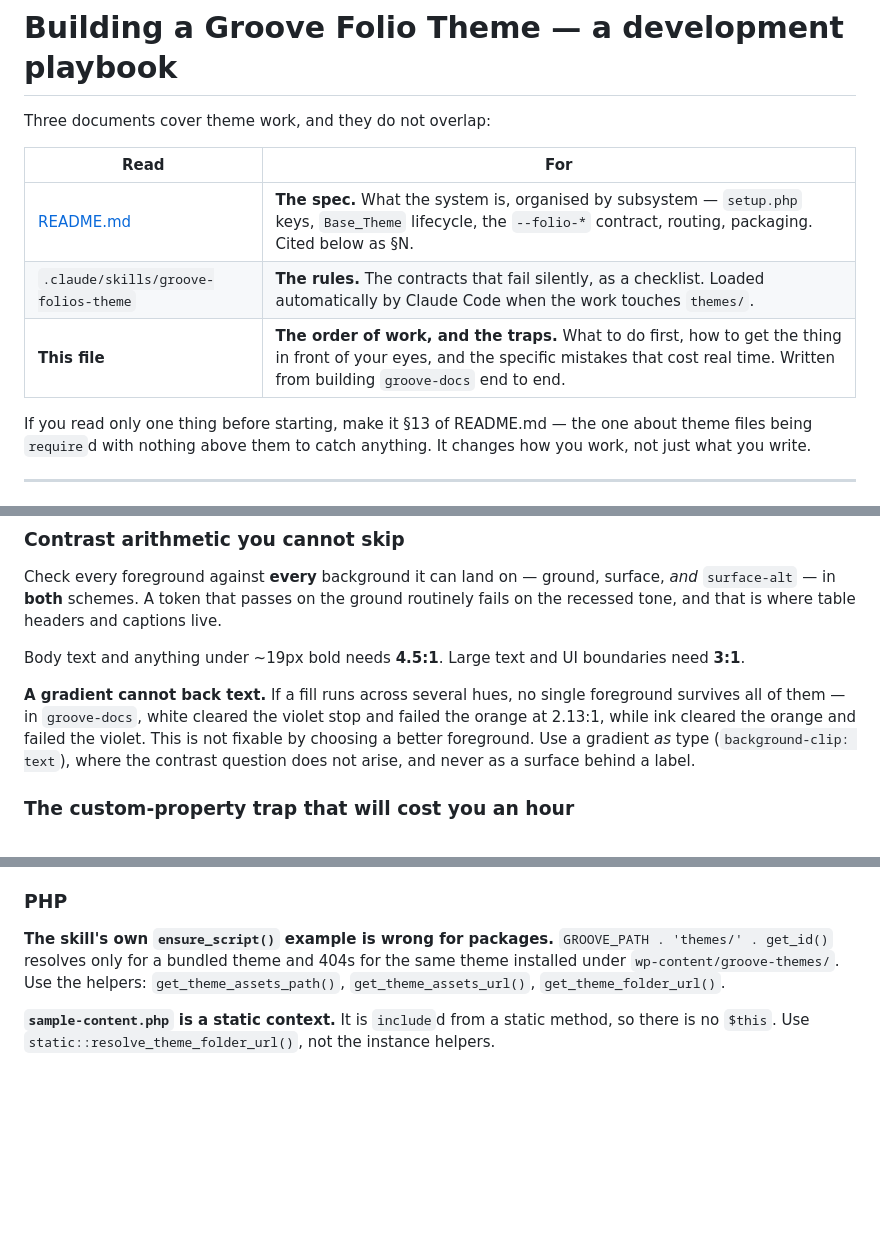
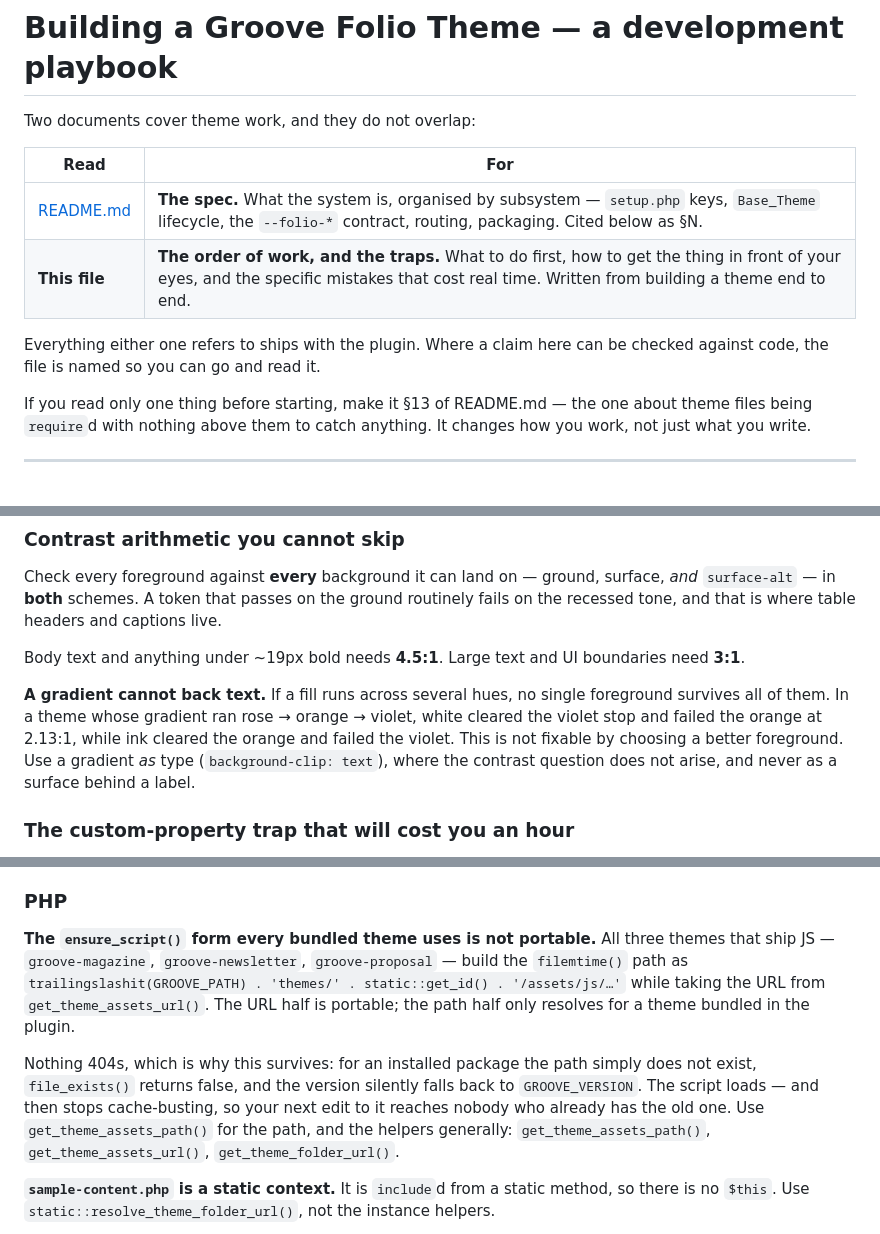
Before and after one commit to StudioEN/enrove-folios-wp-plugin, a Markdown page: themes/BUILDING-A-THEME.md, 3 parts joined by grey strips. GitHub-like rendering; blank space fills up the shorter version.

Commit message:
Stop the theme playbook pointing at things the plugin does not ship
The doc opened by sending the reader to .claude/skills/groove-folios-theme,
which is gitignored. Anyone who installs or clones the plugin gets a
document whose first table row names a path that is not there, and the
traps section attributed a rule to "the skill's own example" — a source
a public reader cannot open to check the claim.

Replaced with the code itself, which is better evidence anyway:
groove-magazine, groove-newsletter and groove-proposal all build the
filemtime() path as GROOVE_PATH . 'themes/' . get_id() while taking the
URL from get_theme_assets_url().

That also corrects the claim. The URL half was always portable, so
nothing 404s for an installed package — the path is simply absent,
file_exists() is false, and the version falls back to GROOVE_VERSION.
The script loads and quietly stops cache-busting, which is why the bug
has survived in three themes. Said wrongly, the warning sends someone
hunting a missing asset instead of a stale one.

Also dropped the references to a theme that lives outside this repo:
the lessons stand on their own, and naming a folder that is not in
themes/ only invites a search that fails.

Co-Authored-By: Claude Opus 5 <noreply@anthropic.com>

```diff
--- a/themes/BUILDING-A-THEME.md
+++ b/themes/BUILDING-A-THEME.md
@@ -1,12 +1,14 @@
 # Building a Groove Folio Theme — a development playbook
 
-Three documents cover theme work, and they do not overlap:
+Two documents cover theme work, and they do not overlap:
 
 | Read | For |
 |---|---|
 | [README.md](README.md) | **The spec.** What the system is, organised by subsystem — `setup.php` keys, `Base_Theme` lifecycle, the `--folio-*` contract, routing, packaging. Cited below as §N. |
-| `.claude/skills/groove-folios-theme` | **The rules.** The contracts that fail silently, as a checklist. Loaded automatically by Claude Code when the work touches `themes/`. |
-| **This file** | **The order of work, and the traps.** What to do first, how to get the thing in front of your eyes, and the specific mistakes that cost real time. Written from building `groove-docs` end to end. |
+| **This file** | **The order of work, and the traps.** What to do first, how to get the thing in front of your eyes, and the specific mistakes that cost real time. Written from building a theme end to end. |
+
+Everything either one refers to ships with the plugin. Where a claim here can be checked against code,
+the file is named so you can go and read it.
 
 If you read only one thing before starting, make it §13 of README.md — the one about theme files being
 `require`d with nothing above them to catch anything. It changes how you work, not just what you write.
@@ -341,8 +343,8 @@ tone, and that is where table headers and captions live.
 Body text and anything under ~19px bold needs **4.5:1**. Large text and UI boundaries need **3:1**.
 
 **A gradient cannot back text.** If a fill runs across several hues, no single foreground survives all
-of them — in `groove-docs`, white cleared the violet stop and failed the orange at 2.13:1, while ink
-cleared the orange and failed the violet. This is not fixable by choosing a better foreground. Use a
+of them. In a theme whose gradient ran rose → orange → violet, white cleared the violet stop and
+failed the orange at 2.13:1, while ink cleared the orange and failed the violet. This is not fixable by choosing a better foreground. Use a
 gradient *as* type (`background-clip: text`), where the contrast question does not arise, and never as
 a surface behind a label.
 
@@ -401,10 +403,17 @@ throughout, magazine and proposal not at all. You are picking a side, not follow
 
 ### PHP
 
-**The skill's own `ensure_script()` example is wrong for packages.** `GROOVE_PATH . 'themes/' .
-get_id()` resolves only for a bundled theme and 404s for the same theme installed under
-`wp-content/groove-themes/`. Use the helpers: `get_theme_assets_path()`, `get_theme_assets_url()`,
-`get_theme_folder_url()`.
+**The `ensure_script()` form every bundled theme uses is not portable.** All three themes that ship
+JS — `groove-magazine`, `groove-newsletter`, `groove-proposal` — build the `filemtime()` path as
+`trailingslashit(GROOVE_PATH) . 'themes/' . static::get_id() . '/assets/js/…'` while taking the URL
+from `get_theme_assets_url()`. The URL half is portable; the path half only resolves for a theme
+bundled in the plugin.
+
+Nothing 404s, which is why this survives: for an installed package the path simply does not exist,
+`file_exists()` returns false, and the version silently falls back to `GROOVE_VERSION`. The script
+loads — and then stops cache-busting, so your next edit to it reaches nobody who already has the old
+one. Use `get_theme_assets_path()` for the path, and the helpers generally:
+`get_theme_assets_path()`, `get_theme_assets_url()`, `get_theme_folder_url()`.
 
 **`sample-content.php` is a static context.** It is `include`d from a static method, so there is no
 `$this`. Use `static::resolve_theme_folder_url()`, not the instance helpers.
```
Also changed, not shown: other parts of themes/BUILDING-A-THEME.md (+2 -2 lines).
